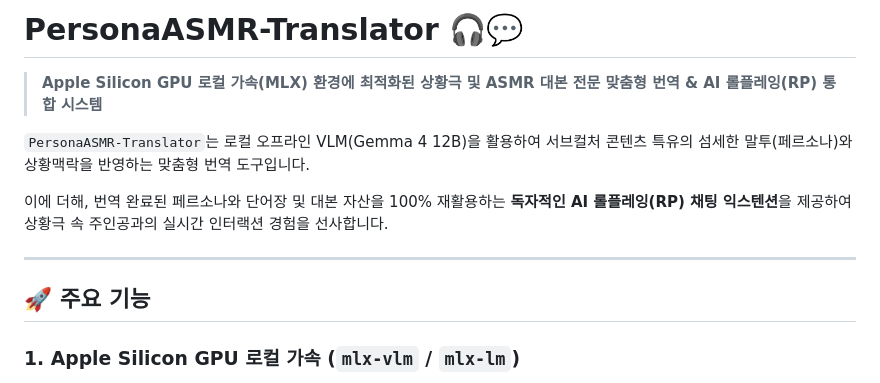
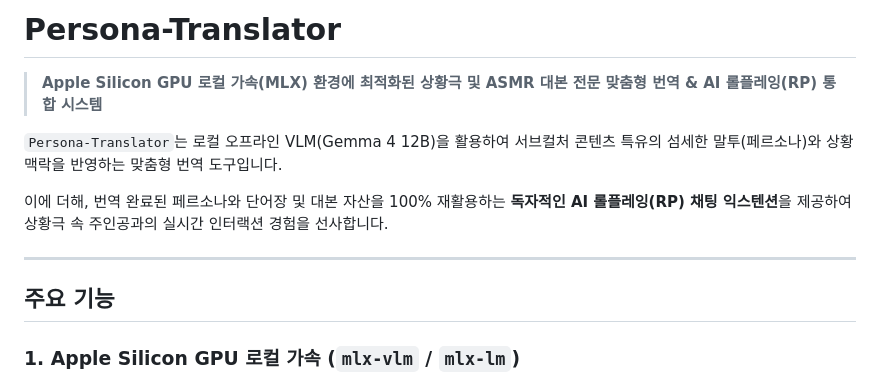
Before and after one commit to uqer1244/Persona-Translator, a Markdown page: README.md, the part around one of its changes. Rendered like a GitHub page.

```diff
--- a/README.md
+++ b/README.md
@@ -1,14 +1,14 @@
-# PersonaASMR-Translator 🎧💬
+# Persona-Translator
 
 > **Apple Silicon GPU 로컬 가속(MLX) 환경에 최적화된 상황극 및 ASMR 대본 전문 맞춤형 번역 & AI 롤플레잉(RP) 통합 시스템**
 
-`PersonaASMR-Translator`는 로컬 오프라인 VLM(Gemma 4 12B)을 활용하여 서브컬처 콘텐츠 특유의 섬세한 말투(페르소나)와 상황맥락을 반영하는 맞춤형 번역 도구입니다.
+`Persona-Translator`는 로컬 오프라인 VLM(Gemma 4 12B)을 활용하여 서브컬처 콘텐츠 특유의 섬세한 말투(페르소나)와 상황맥락을 반영하는 맞춤형 번역 도구입니다.
 
 이에 더해, 번역 완료된 페르소나와 단어장 및 대본 자산을 100% 재활용하는 **독자적인 AI 롤플레잉(RP) 채팅 익스텐션**을 제공하여 상황극 속 주인공과의 실시간 인터랙션 경험을 선사합니다.
 
 ---
 
-## 🚀 주요 기능
+## 주요 기능
 
 ### 1. Apple Silicon GPU 로컬 가속 (`mlx-vlm` / `mlx-lm`)
 - 외부 API 키나 네트워크 연결 없이 Mac 내부에서 100% 온디바이스(On-device) 작동하여 기밀 대본 유출 우려가 전혀 없습니다.
```
Also changed, not shown: other parts of README.md (+5 -5 lines).
